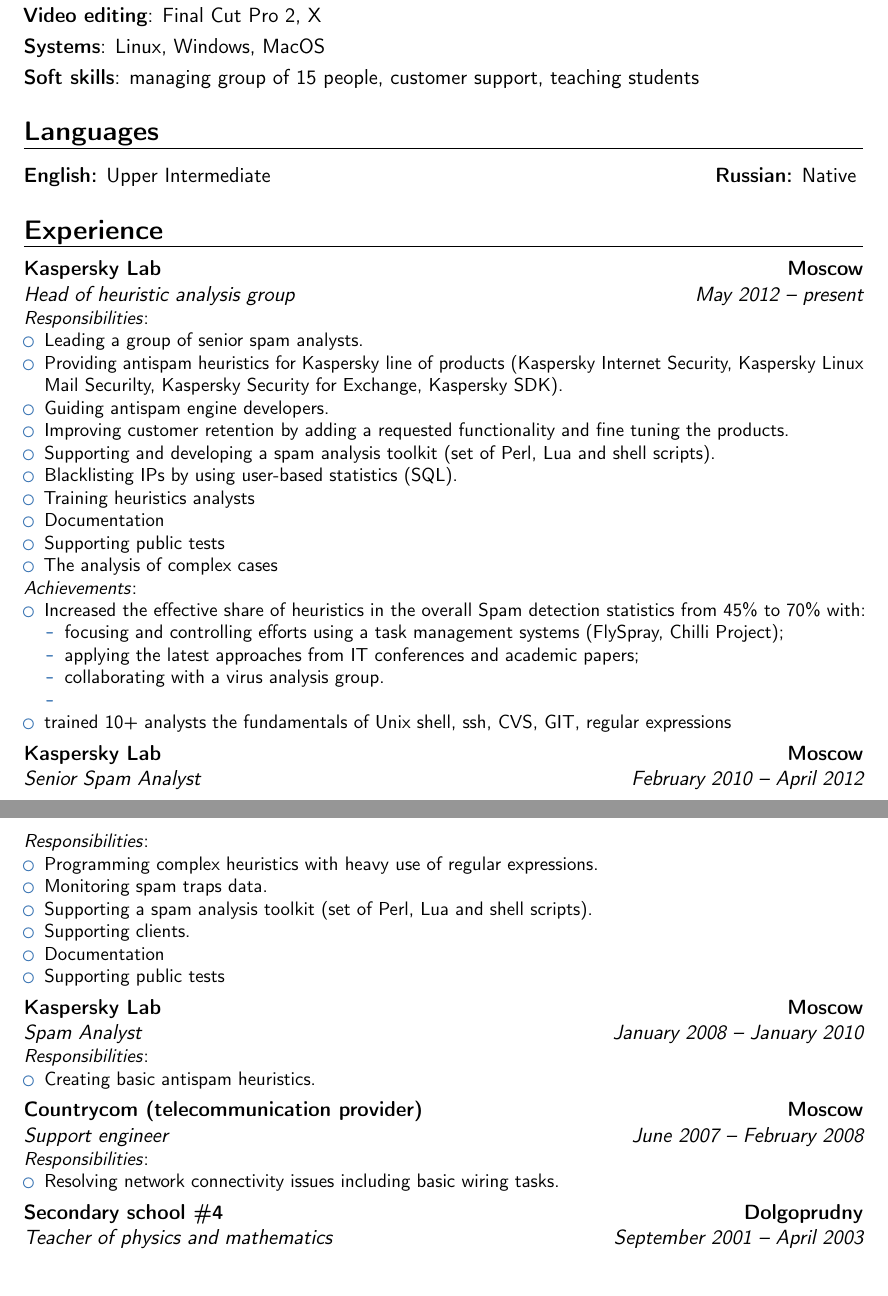
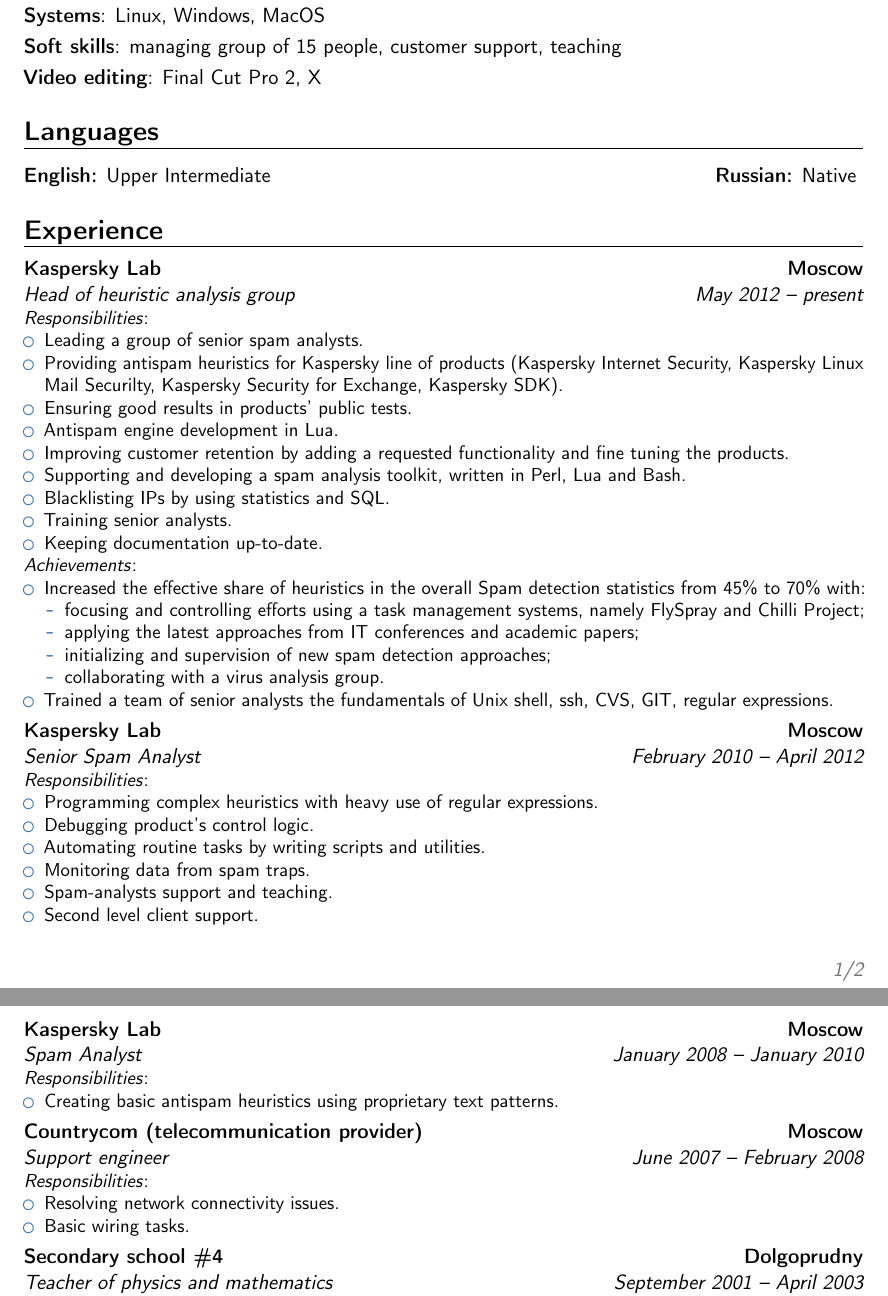
Before and after one commit to katsla/txt, a LaTeX CV (katsla.tex): two parts of pages 1 and 2 of 3 before the commit and two parts of pages 1 and 2 of 2 after it, joined at a grey line, cut so that both start at the same text, the shorter picture padded with empty space. Compiled offline with pdfLaTeX.

Commit message:
polished a little bit

```diff
--- a/katsla.tex
+++ b/katsla.tex
@@ -44,9 +44,9 @@
 \section{Skills}
     \cvitem{Computer languages}{Lua, Bash, Python, R, SQL, regular expressions, XML, HTML}
     \cvitem{Tools}{Flyspray, Chili Project, CVS, Git, SSH}
+    \cvitem{Systems}{Linux, Windows, MacOS}
+    \cvitem{Soft skills}{managing group of 15 people, customer support, teaching}
     \cvitem{Video editing}{Final Cut Pro 2, X}
-    \cvitem{Systems}{Linux, Windows, MacOS}
-    \cvitem{Soft skills}{managing group of 15 people, customer support, teaching students}
 
 
 
@@ -61,49 +61,47 @@
     \responsibilities {
         \item Leading a group of senior spam analysts.
         \item Providing antispam heuristics for Kaspersky line of products (Kaspersky Internet Security, Kaspersky Linux Mail Securilty, Kaspersky Security for Exchange, Kaspersky SDK).
-        \item Guiding antispam engine developers. %Странно звучит. - Как переформулировать? Collaborating with ... for a улучшение продукта? Сюда доработка логики?
+        \item Ensuring good results in products' public tests.
+        \item Antispam engine development in Lua.
         \item Improving customer retention by adding a requested functionality and fine tuning the products.
-        \item Supporting and developing a spam analysis toolkit (set of Perl, Lua and shell scripts).
-        \item Blacklisting IPs by using user-based statistics (SQL). %Всё равно не понятно. - Что именно непонятно, какие слова надо пояснить?
-        \item Training heuristics analysts
-        \item Documentation % или updating instructions and manuals лучше?
-        \item Supporting public tests %хуета какая-то. как это написать?
-        \item The analysis of complex cases %непонятно как написать "с профилями" так, чтобы не написать "с профилями"
-        % Ещё идеи ОБЯЗАННОСТЕЙ: ведение документации, обучение, прохождение публичных тестов, разбор сложных случаев и доработка логики продукта -- вспомни, что ещё ты делала вообще
-        %
+        \item Supporting and developing a spam analysis toolkit, written in Perl, Lua and Bash.
+        \item Blacklisting IPs by using statistics and SQL.
+        \item Training senior analysts.
+        \item Keeping documentation up-to-date.
     }
-    \achievements {        % а скриптов каких-нибудь сюда не напихать?
+    \achievements {
         \item Increased the effective share of heuristics in the overall Spam detection statistics from 45\% to 70\% with:
         \begin{itemize}
-            \item focusing and controlling efforts using a task management systems (FlySpray, Chilli Project);
-            \item applying the latest approaches from IT conferences and academic papers; %Тебя сразу спросят, на каких конференциях была? - Это ты мне написал) Могу наврать про VB, например. Вообще я когда то имела в виду, что вся идея с Деденковскими луа-функциями про 16-ные загловки возникла, когда я прочитала про это статью в интернетиках.
+            \item focusing and controlling efforts using a task management systems, namely FlySpray and Chilli Project;
+            \item applying the latest approaches from IT conferences and academic papers;
+            \item initializing and supervision of new spam detection approaches;
             \item collaborating with a virus analysis group.
-            \item %как можно сказать про совместную разработку всяких Довгополовских скриптов? всякие там сущности для бот-фермы, кластеризатор и вот это все. Может что-то про автоправила наврать? Хотя совсем врать плохо, придется подтверждать. Ничего кроме высосанных из пальца весов я для них не делала вроде бы.
         \end{itemize}
-        \item trained 10+ analysts the fundamentals of Unix shell, ssh, CVS, GIT, regular expressions %спиздила из твоего резюме, не уверена, что надо, например
+        \item Trained a team of senior analysts the fundamentals of Unix shell, ssh, CVS, GIT, regular expressions.
     }
 }
 
 \cventry{February~2010 -- April~2012}{Senior Spam Analyst}{Kaspersky Lab}{Moscow}{} {
     \responsibilities {
         \item Programming complex heuristics with heavy use of regular expressions.
-        \item Monitoring spam traps data.
-        \item Supporting a spam analysis toolkit (set of Perl, Lua and shell scripts).
-        \item Supporting clients.
-        \item Documentation
-        \item Supporting public tests %хуета какая-то. как это написать?
+        \item Debugging product's control logic.
+        \item Automating routine tasks by writing scripts and utilities.
+        \item Monitoring data from spam traps.
+        \item Spam-analysts support and teaching.
+        \item Second level client support.
     }
 }
 
 \cventry{January~2008 -- January~2010}{Spam Analyst}{Kaspersky Lab}{Moscow}{} {
     \responsibilities {
-        \item Creating basic antispam heuristics.
+        \item Creating basic antispam heuristics using proprietary text patterns.
     }
 }
 
 \cventry{June~2007 -- February~2008}{Support engineer}{Countrycom (telecommunication provider)}{Moscow}{} {
     \responsibilities {
-        \item Resolving network connectivity issues including basic wiring tasks.
+        \item Resolving network connectivity issues.
+        \item Basic wiring tasks.
     }
 }
 
```
Also changed, not shown: katsla.pdf, katsla.tex (2 more changed lines).
